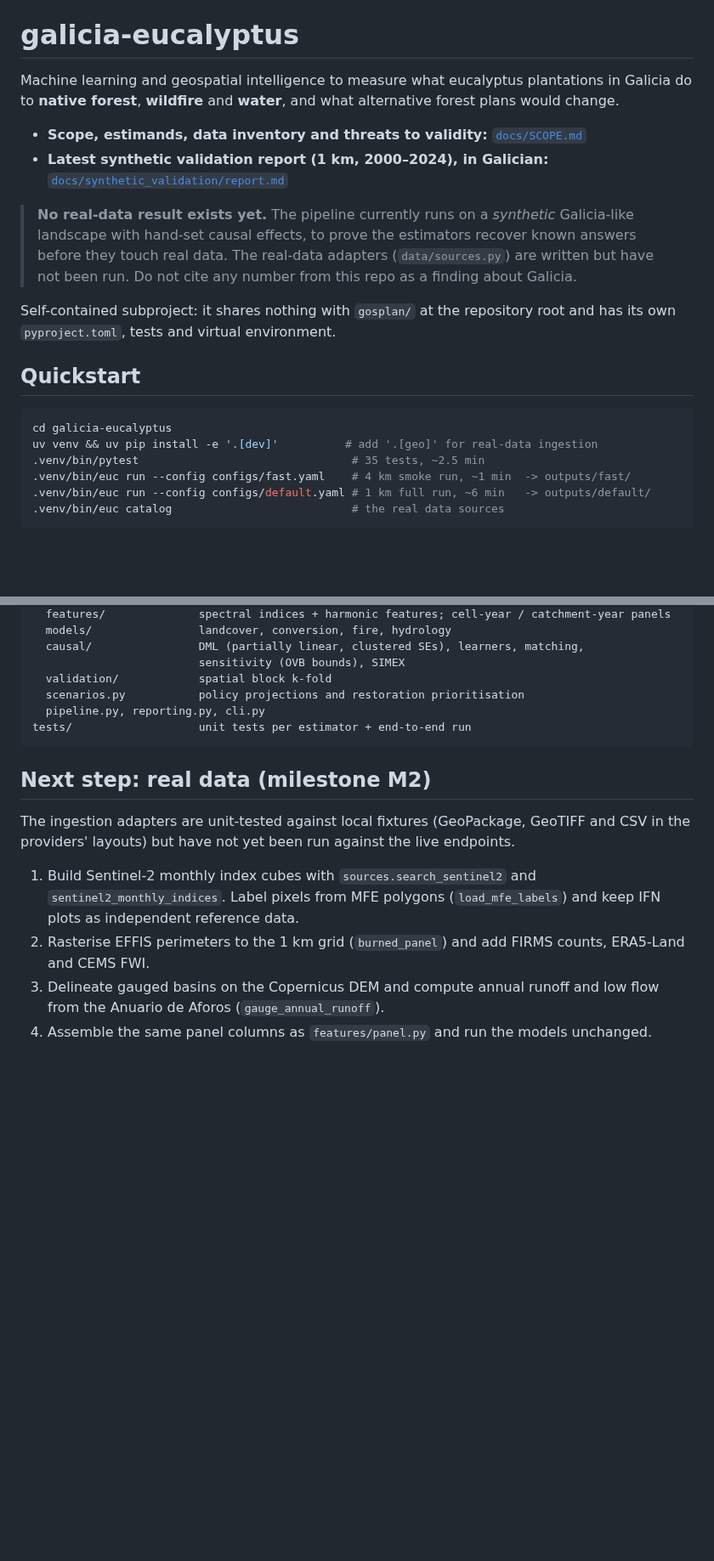
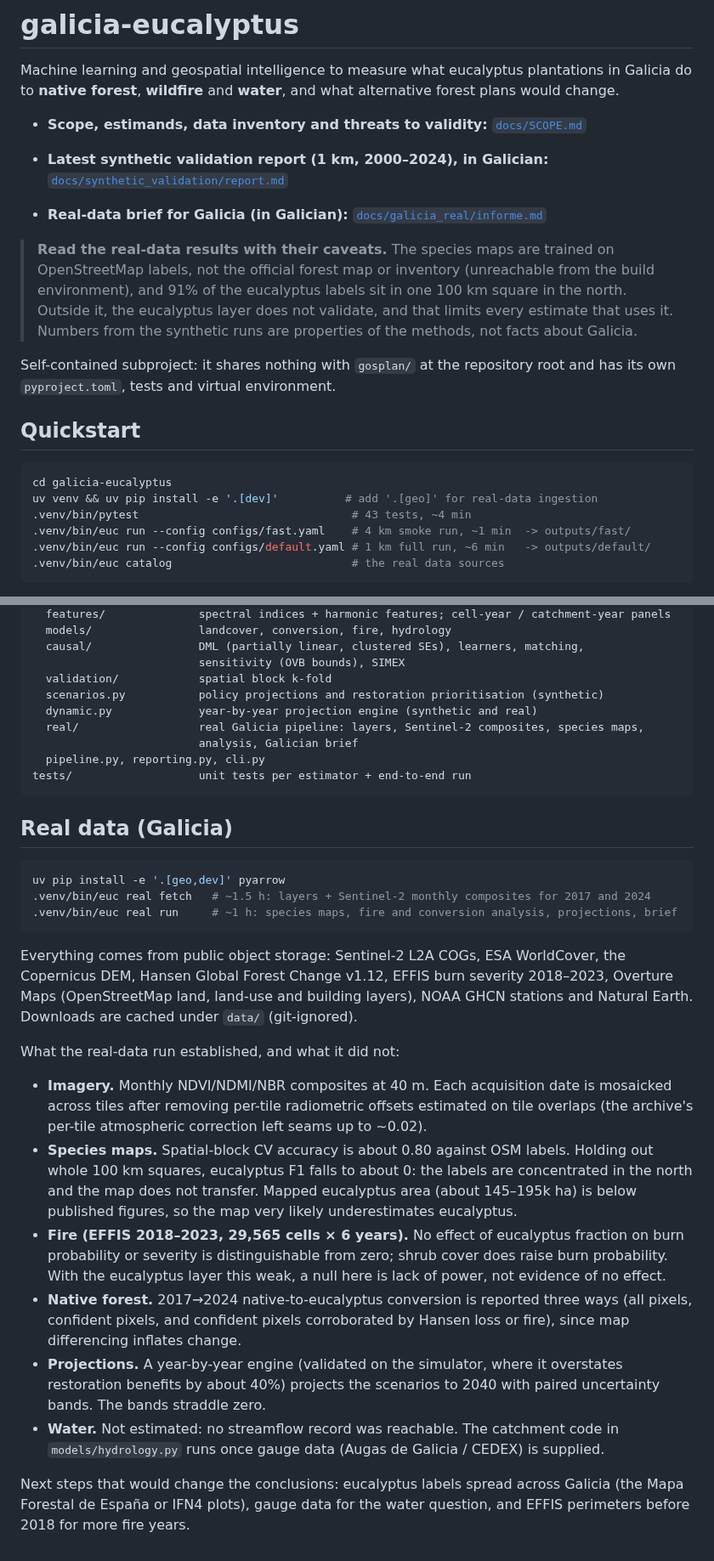
Before and after one commit to Xocas12/gosplan-env, a Markdown page: galicia-eucalyptus/README.md, 2 parts joined by grey strips. Shown at 85% size. Drawn GitHub-style; blank space fills up the shorter version.

Commit message:
galicia-eucalyptus: real-data results, Galician brief and docs
- docs/galicia_real/: brief in Galician with maps, effect plots, group
  effects and projections from the real Galicia run (2017 and 2024
  species maps, EFFIS 2018-2023 fire panel, projections to 2040).
- README and SCOPE record what the real data established and what it
  did not: the eucalyptus layer validates only where its OSM labels
  are, fire effects of eucalyptus are not distinguishable from zero
  (underpowered), water is not estimable without gauges.
- Synthetic report regenerated with the dynamic-engine columns; the
  brief cites the full-scale validation (restoration benefits
  overstated by about 40%).

Co-Authored-By: Claude Opus 5.5 <noreply@anthropic.com>
Claude-Session: https://claude.ai/code/session_013r9yq5BauQomka5r9VjaJj

````diff
--- a/galicia-eucalyptus/README.md
+++ b/galicia-eucalyptus/README.md
@@ -6,10 +6,13 @@ to **native forest**, **wildfire** and **water**, and what alternative forest pl
 - **Scope, estimands, data inventory and threats to validity:** [`docs/SCOPE.md`](docs/SCOPE.md)
 - **Latest synthetic validation report (1 km, 2000–2024), in Galician:** [`docs/synthetic_validation/report.md`](docs/synthetic_validation/report.md)
 
-> **No real-data result exists yet.** The pipeline currently runs on a *synthetic* Galicia-like
-> landscape with hand-set causal effects, to prove the estimators recover known answers before
-> they touch real data. The real-data adapters (`data/sources.py`) are written but have not been
-> run. Do not cite any number from this repo as a finding about Galicia.
+- **Real-data brief for Galicia (in Galician):** [`docs/galicia_real/informe.md`](docs/galicia_real/informe.md)
+
+> **Read the real-data results with their caveats.** The species maps are trained on
+> OpenStreetMap labels, not the official forest map or inventory (unreachable from the build
+> environment), and 91% of the eucalyptus labels sit in one 100 km square in the north. Outside
+> it, the eucalyptus layer does not validate, and that limits every estimate that uses it.
+> Numbers from the synthetic runs are properties of the methods, not facts about Galicia.
 
 Self-contained subproject: it shares nothing with `gosplan/` at the repository root and has its own
 `pyproject.toml`, tests and virtual environment.
@@ -19,7 +22,7 @@ Self-contained subproject: it shares nothing with `gosplan/` at the repository r
 ```bash
 cd galicia-eucalyptus
 uv venv && uv pip install -e '.[dev]'          # add '.[geo]' for real-data ingestion
-.venv/bin/pytest                                # 35 tests, ~2.5 min
+.venv/bin/pytest                                # 43 tests, ~4 min
 .venv/bin/euc run --config configs/fast.yaml    # 4 km smoke run, ~1 min  -> outputs/fast/
 .venv/bin/euc run --config configs/default.yaml # 1 km full run, ~6 min   -> outputs/default/
 .venv/bin/euc catalog                           # the real data sources
@@ -95,21 +98,49 @@ src/eucalyptus_impact/
   causal/                DML (partially linear, clustered SEs), learners, matching,
                          sensitivity (OVB bounds), SIMEX
   validation/            spatial block k-fold
-  scenarios.py           policy projections and restoration prioritisation
+  scenarios.py           policy projections and restoration prioritisation (synthetic)
+  dynamic.py             year-by-year projection engine (synthetic and real)
+  real/                  real Galicia pipeline: layers, Sentinel-2 composites, species maps,
+                         analysis, Galician brief
   pipeline.py, reporting.py, cli.py
 tests/                   unit tests per estimator + end-to-end run
 ```
 
-## Next step: real data (milestone M2)
+## Real data (Galicia)
 
-The ingestion adapters are unit-tested against local fixtures (GeoPackage, GeoTIFF and CSV in
-the providers' layouts) but have not yet been run against the live endpoints.
+```bash
+uv pip install -e '.[geo,dev]' pyarrow
+.venv/bin/euc real fetch   # ~1.5 h: layers + Sentinel-2 monthly composites for 2017 and 2024
+.venv/bin/euc real run     # ~1 h: species maps, fire and conversion analysis, projections, brief
+```
 
-1. Build Sentinel-2 monthly index cubes with `sources.search_sentinel2` and
-   `sentinel2_monthly_indices`. Label pixels from MFE polygons (`load_mfe_labels`) and keep IFN
-   plots as independent reference data.
-2. Rasterise EFFIS perimeters to the 1 km grid (`burned_panel`) and add FIRMS counts, ERA5-Land
-   and CEMS FWI.
-3. Delineate gauged basins on the Copernicus DEM and compute annual runoff and low flow from the
-   Anuario de Aforos (`gauge_annual_runoff`).
-4. Assemble the same panel columns as `features/panel.py` and run the models unchanged.
+Everything comes from public object storage: Sentinel-2 L2A COGs, ESA WorldCover, the
+Copernicus DEM, Hansen Global Forest Change v1.12, EFFIS burn severity 2018–2023, Overture Maps
+(OpenStreetMap land, land-use and building layers), NOAA GHCN stations and Natural Earth.
+Downloads are cached under `data/` (git-ignored).
+
+What the real-data run established, and what it did not:
+
+- **Imagery.** Monthly NDVI/NDMI/NBR composites at 40 m. Each acquisition date is mosaicked
+  across tiles after removing per-tile radiometric offsets estimated on tile overlaps (the
+  archive's per-tile atmospheric correction left seams up to ~0.02).
+- **Species maps.** Spatial-block CV accuracy is about 0.80 against OSM labels. Holding out
+  whole 100 km squares, eucalyptus F1 falls to about 0: the labels are concentrated in the north
+  and the map does not transfer. Mapped eucalyptus area (about 145–195k ha) is below published
+  figures, so the map very likely underestimates eucalyptus.
+- **Fire (EFFIS 2018–2023, 29,565 cells × 6 years).** No effect of eucalyptus fraction on burn
+  probability or severity is distinguishable from zero; shrub cover does raise burn
+  probability. With the eucalyptus layer this weak, a null here is lack of power, not evidence
+  of no effect.
+- **Native forest.** 2017→2024 native-to-eucalyptus conversion is reported three ways (all
+  pixels, confident pixels, and confident pixels corroborated by Hansen loss or fire), since
+  map differencing inflates change.
+- **Projections.** A year-by-year engine (validated on the simulator, where it overstates
+  restoration benefits by about 40%) projects the scenarios to 2040 with paired uncertainty
+  bands. The bands straddle zero.
+- **Water.** Not estimated: no streamflow record was reachable. The catchment code in
+  `models/hydrology.py` runs once gauge data (Augas de Galicia / CEDEX) is supplied.
+
+Next steps that would change the conclusions: eucalyptus labels spread across Galicia (the
+Mapa Forestal de España or IFN4 plots), gauge data for the water question, and EFFIS perimeters
+before 2018 for more fire years.
````
Also changed, not shown: galicia-eucalyptus/docs/SCOPE.md (+4 -4 lines), galicia-eucalyptus/docs/galicia_real/efectos.png (added), galicia-eucalyptus/docs/galicia_real/grupos.png (added), galicia-eucalyptus/docs/galicia_real/mapas.png (added), galicia-eucalyptus/docs/galicia_real/proxeccions.png (added), 3 other files.
